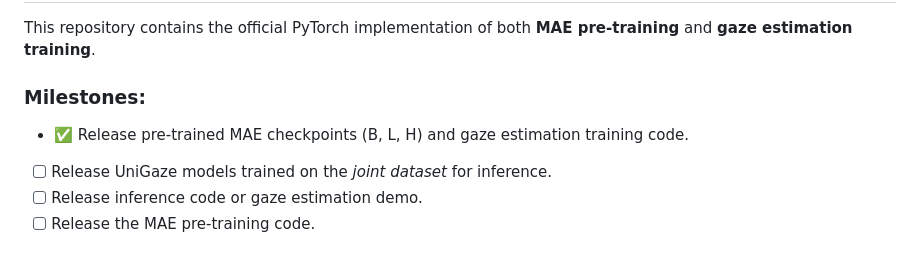
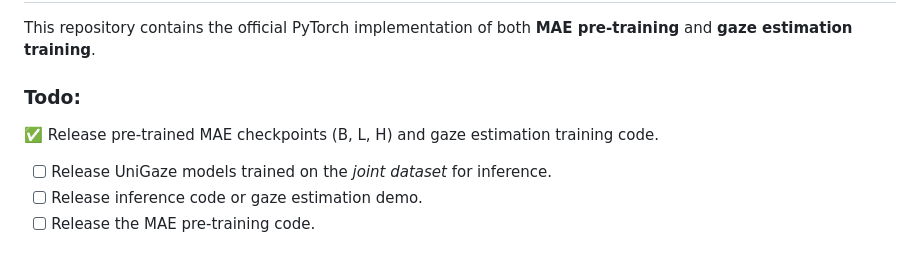
Before and after one commit to YQ157/UniGaze, a Markdown page: README.md, the part around the change. Drawn GitHub-style.

Commit message:
finish readme

```diff
--- a/README.md
+++ b/README.md
@@ -33,8 +33,8 @@ This repository contains the official PyTorch implementation of both **MAE pre-t
 
 
 
-### Milestones:
-- :white_check_mark: Release pre-trained MAE checkpoints (B, L, H) and gaze estimation training code.
+### Todo:
+:white_check_mark: Release pre-trained MAE checkpoints (B, L, H) and gaze estimation training code.
 - [ ] Release UniGaze models trained on the *joint dataset* for inference.
 - [ ] Release inference code or gaze estimation demo.
 - [ ] Release the MAE pre-training code.
```
